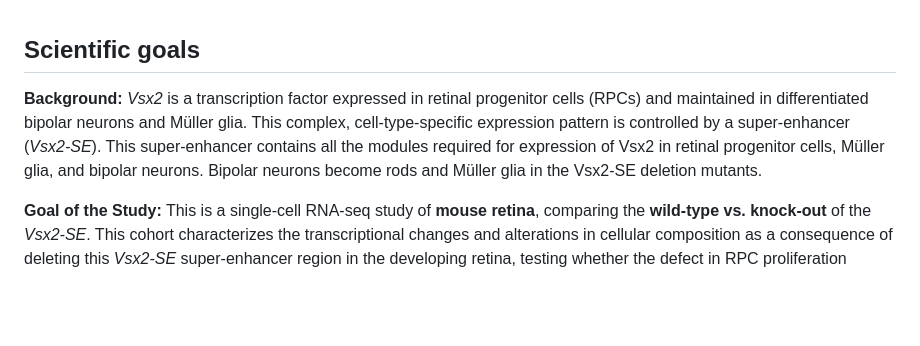
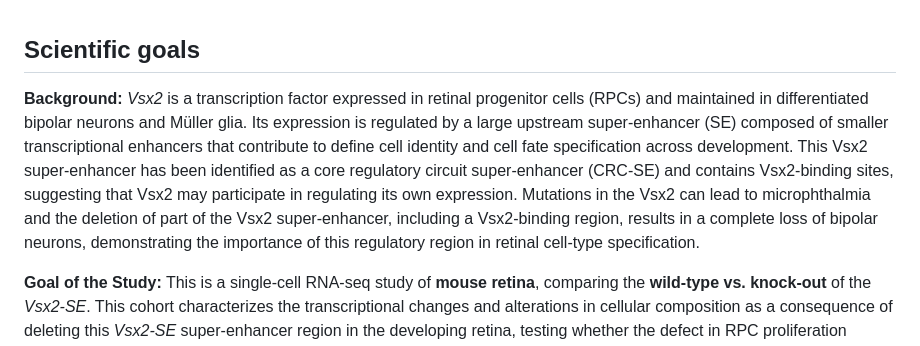
Before and after one commit to stjude-biohackathon/KIDS26-Team15, a Markdown page: deliverables/biological-validation-benchmarking/Victoria-Knockout-Honnell-2022-SNAP-comparison-supplemental-information.md, the part around the change. Rendered like a GitHub page; blank space fills up the shorter version.

Commit message:
Enhance background information on Vsx2 super-enhancer
Expanded the background section to include details about the regulation of Vsx2 expression and its implications in retinal cell-type specification.

```diff
--- a/deliverables/biological-validation-benchmarking/Victoria-Knockout-Honnell-2022-SNAP-comparison-supplemental-information.md
+++ b/deliverables/biological-validation-benchmarking/Victoria-Knockout-Honnell-2022-SNAP-comparison-supplemental-information.md
@@ -1,6 +1,6 @@
 ## Scientific goals
 
-**Background:** *Vsx2* is a transcription factor expressed in retinal progenitor cells (RPCs) and maintained in differentiated bipolar neurons and Müller glia. This complex, cell-type-specific expression pattern is controlled by a super-enhancer (*Vsx2-SE*). This super-enhancer contains all the modules required for expression of Vsx2 in retinal progenitor cells, Müller glia, and bipolar neurons. Bipolar neurons become rods and Müller glia in the Vsx2-SE deletion mutants.
+**Background:** *Vsx2* is a transcription factor expressed in retinal progenitor cells (RPCs) and maintained in differentiated bipolar neurons and Müller glia. Its expression is regulated by a large upstream super-enhancer (SE) composed of smaller transcriptional enhancers that contribute to define cell identity and cell fate specification across development. This Vsx2 super-enhancer has been identified as a core regulatory circuit super-enhancer (CRC-SE) and contains Vsx2-binding sites, suggesting that Vsx2 may participate in regulating its own expression. Mutations in the Vsx2 can lead to microphthalmia and the deletion of part of the Vsx2 super-enhancer, including a Vsx2-binding region, results in a complete loss of bipolar neurons, demonstrating the importance of this regulatory region in retinal cell-type specification.
 
 **Goal of the Study:** This is a single-cell RNA-seq study of **mouse retina**, comparing the **wild-type vs. knock-out** of the *Vsx2-SE*. This cohort characterizes the transcriptional changes and alterations in cellular composition as a consequence of deleting this *Vsx2-SE* super-enhancer region in the developing retina, testing whether the defect in RPC proliferation and/or loss of bipolar neurons is reflected in the single-cell data.
 
```
